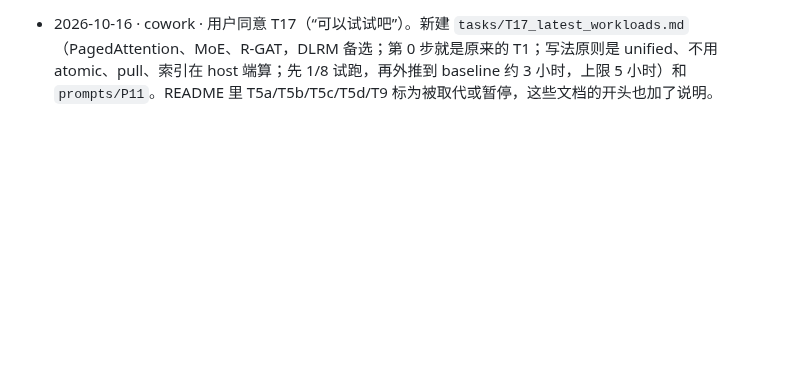
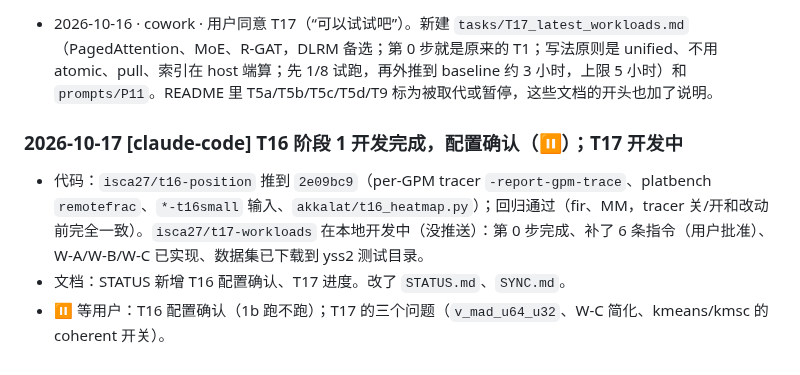
Before and after one commit to DX990307/WSC_datapath, a Markdown page: SYNC.md, the part around the change. Rendered like a GitHub page; blank space fills up the shorter version.

Commit message:
claude-code: T16 stage 1 configuration confirmation; T17 progress

```diff
--- a/SYNC.md
+++ b/SYNC.md
@@ -176,3 +176,8 @@
 - 2026-10-16 · cowork · 用户要求每个实验 3–5 小时。`ideas_from_T14.md` 新增“模拟速度预算”一节：T14 实测本地约 1.5–1.8 GB/小时、远程约 200–250 MB/小时（远程每字节约贵 7 倍）；mi200 短片段中位数 48 分钟，KM 12.5 小时超出预算。粗估模型：wall 分钟 ≈ 3 + 远程 MB/3.5 + 本地 MB/27。给出了 4 个新 workload 的初始规模；规定先按 1/8 规模试跑、再外推定规模，不用 `-max-wg`。
 
 - 2026-10-16 · cowork · 用户同意 T17（“可以试试吧”）。新建 `tasks/T17_latest_workloads.md`（PagedAttention、MoE、R-GAT，DLRM 备选；第 0 步就是原来的 T1；写法原则是 unified、不用 atomic、pull、索引在 host 端算；先 1/8 试跑，再外推到 baseline 约 3 小时，上限 5 小时）和 `prompts/P11`。README 里 T5a/T5b/T5c/T5d/T9 标为被取代或暂停，这些文档的开头也加了说明。
+
+### 2026-10-17 [claude-code] T16 阶段 1 开发完成，配置确认（⏸）；T17 开发中
+- 代码：`isca27/t16-position` 推到 `2e09bc9`（per-GPM tracer `-report-gpm-trace`、platbench `remotefrac`、`*-t16small` 输入、`akkalat/t16_heatmap.py`）；回归通过（fir、MM，tracer 关/开和改动前完全一致）。`isca27/t17-workloads` 在本地开发中（没推送）：第 0 步完成、补了 6 条指令（用户批准）、W-A/W-B/W-C 已实现、数据集已下载到 yss2 测试目录。
+- 文档：STATUS 新增 T16 配置确认、T17 进度。改了 `STATUS.md`、`SYNC.md`。
+- ⏸ 等用户：T16 配置确认（1b 跑不跑）；T17 的三个问题（`v_mad_u64_u32`、W-C 简化、kmeans/kmsc 的 coherent 开关）。
```
Also changed, not shown: STATUS.md (+9 -1 lines).
